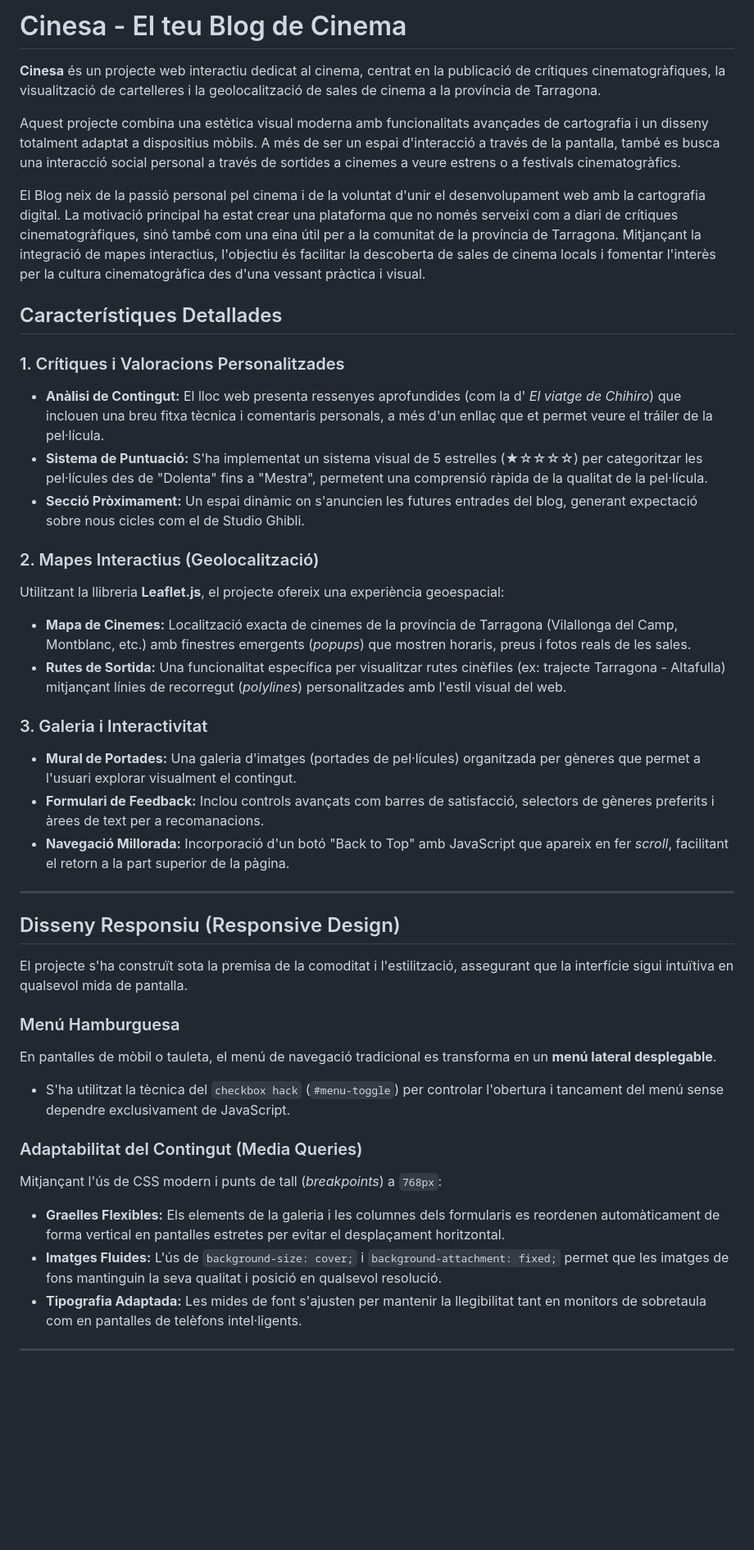
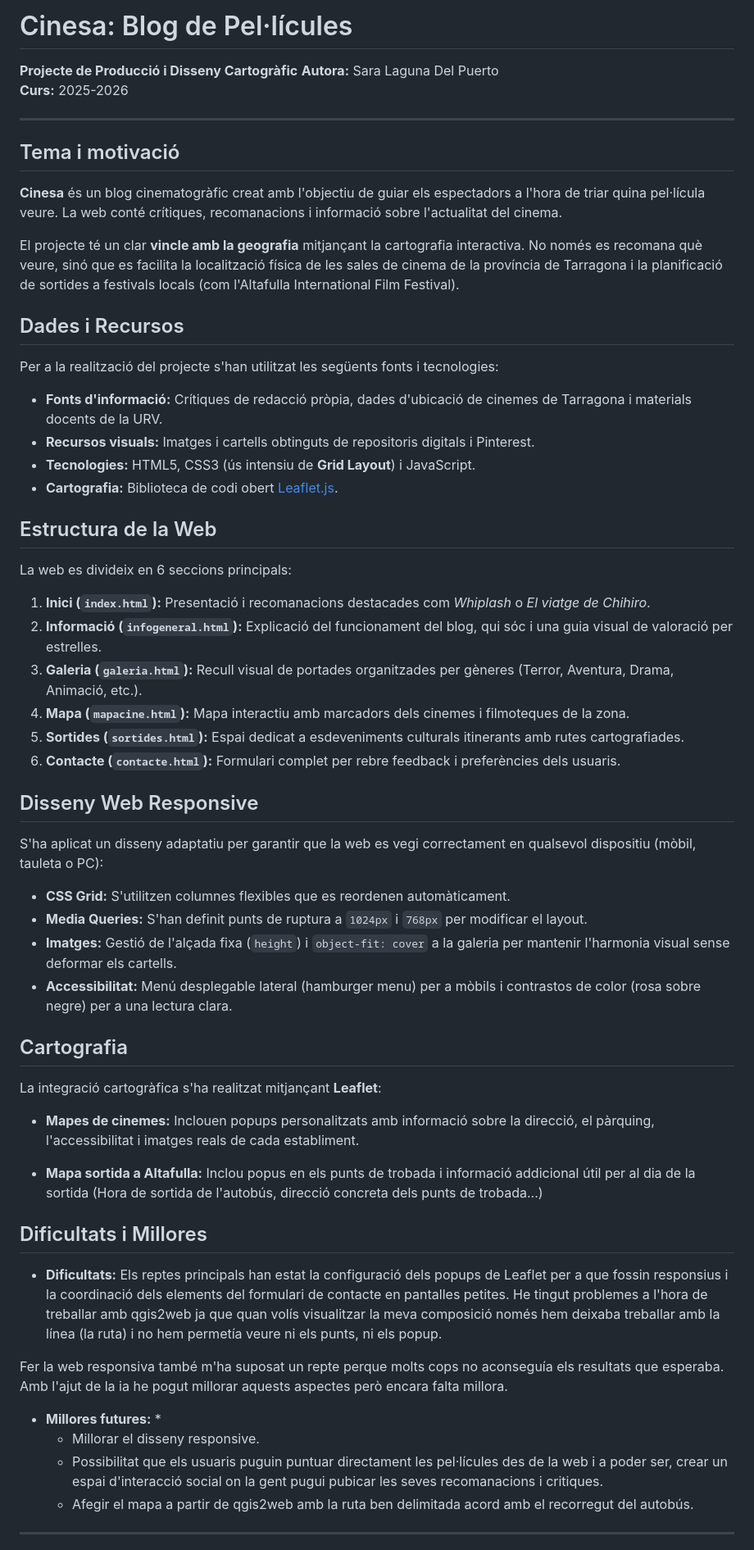
Before and after one commit to saraa211005/web_cinema, a Markdown page: README.md, the part around one of its changes. Shown at 82% size. Drawn GitHub-style; blank space fills up the shorter version.

Commit message:
Modificació_README

```diff
--- a/README.md
+++ b/README.md
@@ -1,42 +1,53 @@
-# Cinesa - El teu Blog de Cinema
+# Cinesa: Blog de Pel·lícules
 
-**Cinesa** és un projecte web interactiu dedicat al cinema, centrat en la publicació de crítiques cinematogràfiques, la visualització de cartelleres i la geolocalització de sales de cinema a la província de Tarragona.
-
-Aquest projecte combina una estètica visual moderna amb funcionalitats avançades de cartografia i un disseny totalment adaptat a dispositius mòbils. A més de ser un espai d'interacció a través de la pantalla, també es busca una interacció social personal a través de sortides a cinemes a veure estrens o a festivals cinematogràfics.
-
-El Blog neix de la passió personal pel cinema i de la voluntat d'unir el desenvolupament web amb la cartografia digital. La motivació principal ha estat crear una plataforma que no només serveixi com a diari de crítiques cinematogràfiques, sinó també com una eina útil per a la comunitat de la província de Tarragona. Mitjançant la integració de mapes interactius, l'objectiu és facilitar la descoberta de sales de cinema locals i fomentar l'interès per la cultura cinematogràfica des d'una vessant pràctica i visual.
-
-## Característiques Detallades
-
-### 1. Crítiques i Valoracions Personalitzades
-* **Anàlisi de Contingut:** El lloc web presenta ressenyes aprofundides (com la d' *El viatge de Chihiro*) que inclouen una breu fitxa tècnica i comentaris personals, a més d'un enllaç que et permet veure el tráiler de la pel·lícula.
-* **Sistema de Puntuació:** S'ha implementat un sistema visual de 5 estrelles (★☆☆☆☆) per categoritzar les pel·lícules des de "Dolenta" fins a "Mestra", permetent una comprensió ràpida de la qualitat de la pel·lícula.
-* **Secció Pròximament:** Un espai dinàmic on s'anuncien les futures entrades del blog, generant expectació sobre nous cicles com el de Studio Ghibli.
-
-### 2. Mapes Interactius (Geolocalització)
-Utilitzant la llibreria **Leaflet.js**, el projecte ofereix una experiència geoespacial:
-* **Mapa de Cinemes:** Localització exacta de cinemes de la província de Tarragona (Vilallonga del Camp, Montblanc, etc.) amb finestres emergents (*popups*) que mostren horaris, preus i fotos reals de les sales.
-* **Rutes de Sortida:** Una funcionalitat específica per visualitzar rutes cinèfiles (ex: trajecte Tarragona - Altafulla) mitjançant línies de recorregut (*polylines*) personalitzades amb l'estil visual del web.
-
-### 3. Galeria i Interactivitat
-* **Mural de Portades:** Una galeria d'imatges (portades de pel·lícules) organitzada per gèneres que permet a l'usuari explorar visualment el contingut.
-* **Formulari de Feedback:** Inclou controls avançats com barres de satisfacció, selectors de gèneres preferits i àrees de text per a recomanacions.
-* **Navegació Millorada:** Incorporació d'un botó "Back to Top" amb JavaScript que apareix en fer *scroll*, facilitant el retorn a la part superior de la pàgina.
+**Projecte de Producció i Disseny Cartogràfic** **Autora:** Sara Laguna Del Puerto
+**Curs:** 2025-2026
 
 ---
 
-## Disseny Responsiu (Responsive Design)
+## Tema i motivació
+**Cinesa** és un blog cinematogràfic creat amb l'objectiu de guiar els espectadors a l'hora de triar quina pel·lícula veure. La web conté crítiques, recomanacions i informació sobre l'actualitat del cinema.
 
-El projecte s'ha construït sota la premisa de la comoditat i l'estilització, assegurant que la interfície sigui intuïtiva en qualsevol mida de pantalla.
+El projecte té un clar **vincle amb la geografia** mitjançant la cartografia interactiva. No només es recomana què veure, sinó que es facilita la localització física de les sales de cinema de la província de Tarragona i la planificació de sortides a festivals locals (com l'Altafulla International Film Festival).
 
-### Menú Hamburguesa
-En pantalles de mòbil o tauleta, el menú de navegació tradicional es transforma en un **menú lateral desplegable**.
-* S'ha utilitzat la tècnica del `checkbox hack` (`#menu-toggle`) per controlar l'obertura i tancament del menú sense dependre exclusivament de JavaScript.
+## Dades i Recursos
+Per a la realització del projecte s'han utilitzat les següents fonts i tecnologies:
+* **Fonts d'informació:** Crítiques de redacció pròpia, dades d'ubicació de cinemes de Tarragona i materials docents de la URV.
+* **Recursos visuals:** Imatges i cartells obtinguts de repositoris digitals i Pinterest.
+* **Tecnologies:** HTML5, CSS3 (ús intensiu de **Grid Layout**) i JavaScript.
+* **Cartografia:** Biblioteca de codi obert [Leaflet.js](https://leafletjs.com/).
 
-### Adaptabilitat del Contingut (Media Queries)
-Mitjançant l'ús de CSS modern i punts de tall (*breakpoints*) a `768px`:
-* **Graelles Flexibles:** Els elements de la galeria i les columnes dels formularis es reordenen automàticament de forma vertical en pantalles estretes per evitar el desplaçament horitzontal.
-* **Imatges Fluides:** L'ús de `background-size: cover;` i `background-attachment: fixed;` permet que les imatges de fons mantinguin la seva qualitat i posició  en qualsevol resolució.
-* **Tipografia Adaptada:** Les mides de font s'ajusten per mantenir la llegibilitat tant en monitors de sobretaula com en pantalles de telèfons intel·ligents.
+## Estructura de la Web
+La web es divideix en 6 seccions principals:
+1.  **Inici (`index.html`):** Presentació i recomanacions destacades com *Whiplash* o *El viatge de Chihiro*.
+2.  **Informació (`infogeneral.html`):** Explicació del funcionament del blog, qui sóc i una guia visual de valoració per estrelles.
+3.  **Galeria (`galeria.html`):** Recull visual de portades organitzades per gèneres (Terror, Aventura, Drama, Animació, etc.).
+4.  **Mapa (`mapacine.html`):** Mapa interactiu amb marcadors dels cinemes i filmoteques de la zona.
+5.  **Sortides (`sortides.html`):** Espai dedicat a esdeveniments culturals itinerants amb rutes cartografiades.
+6.  **Contacte (`contacte.html`):** Formulari complet per rebre feedback i preferències dels usuaris.
+
+## Disseny Web Responsive
+S'ha aplicat un disseny adaptatiu per garantir que la web es vegi correctament en qualsevol dispositiu (mòbil, tauleta o PC):
+* **CSS Grid:** S'utilitzen columnes flexibles que es reordenen automàticament.
+* **Media Queries:** S'han definit punts de ruptura a `1024px` i `768px` per modificar el layout.
+* **Imatges:** Gestió de l'alçada fixa (`height`) i `object-fit: cover` a la galeria per mantenir l'harmonia visual sense deformar els cartells.
+* **Accessibilitat:** Menú desplegable lateral (hamburger menu) per a mòbils i contrastos de color (rosa sobre negre) per a una lectura clara.
+
+## Cartografia
+La integració cartogràfica s'ha realitzat mitjançant **Leaflet**:
+* **Mapes de cinemes:** Inclouen popups personalitzats amb informació sobre la direcció, el pàrquing, l'accessibilitat i imatges reals de cada establiment.
+
+* **Mapa sortida a Altafulla:** Inclou popus en els punts de trobada i informació addicional útil per al dia de la sortida (Hora de sortida de l'autobús, direcció concreta dels punts de trobada...)
+
+## Dificultats i Millores
+* **Dificultats:** Els reptes principals han estat la configuració dels popups de Leaflet per a que fossin responsius i la coordinació dels elements del formulari de contacte en pantalles petites.
+He tingut problemes a l'hora de treballar amb qgis2web ja que quan volís visualitzar la meva composició només hem deixaba treballar amb la línea (la ruta) i no hem permetía veure ni els punts, ni els popup.
+
+Fer la web responsiva també m'ha suposat un repte perque molts cops no aconseguía els resultats que esperaba. Amb l'ajut de la ia he pogut millorar aquests aspectes però encara falta millora.
+
+* **Millores futures:** *
+    * Millorar el disseny responsive.
+    * Possibilitat que els usuaris puguin puntuar directament les pel·lícules des de la web i a poder ser, crear un espai d'interacció social on la gent pugui pubicar les seves recomanacions i critiques.
+    * Afegir el mapa a partir de qgis2web amb la ruta ben delimitada acord amb el recorregut del       autobús.
 
 ---
```
Also changed, not shown: other parts of README.md (+1 -24 lines).
